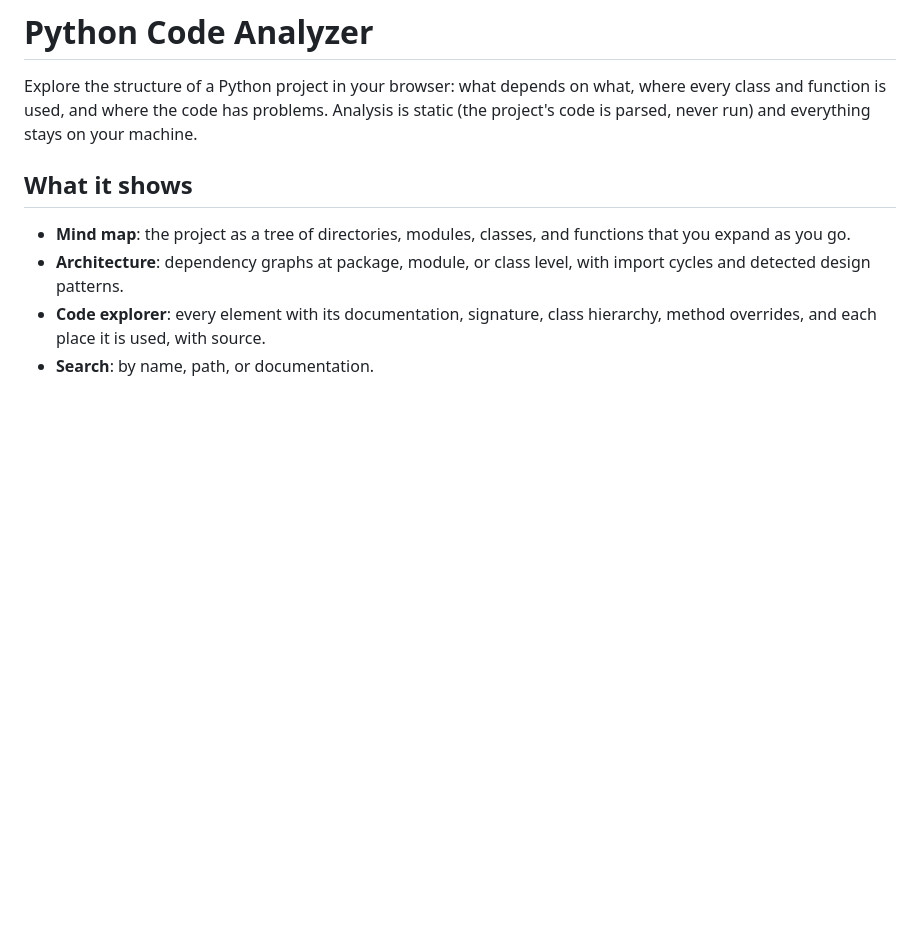
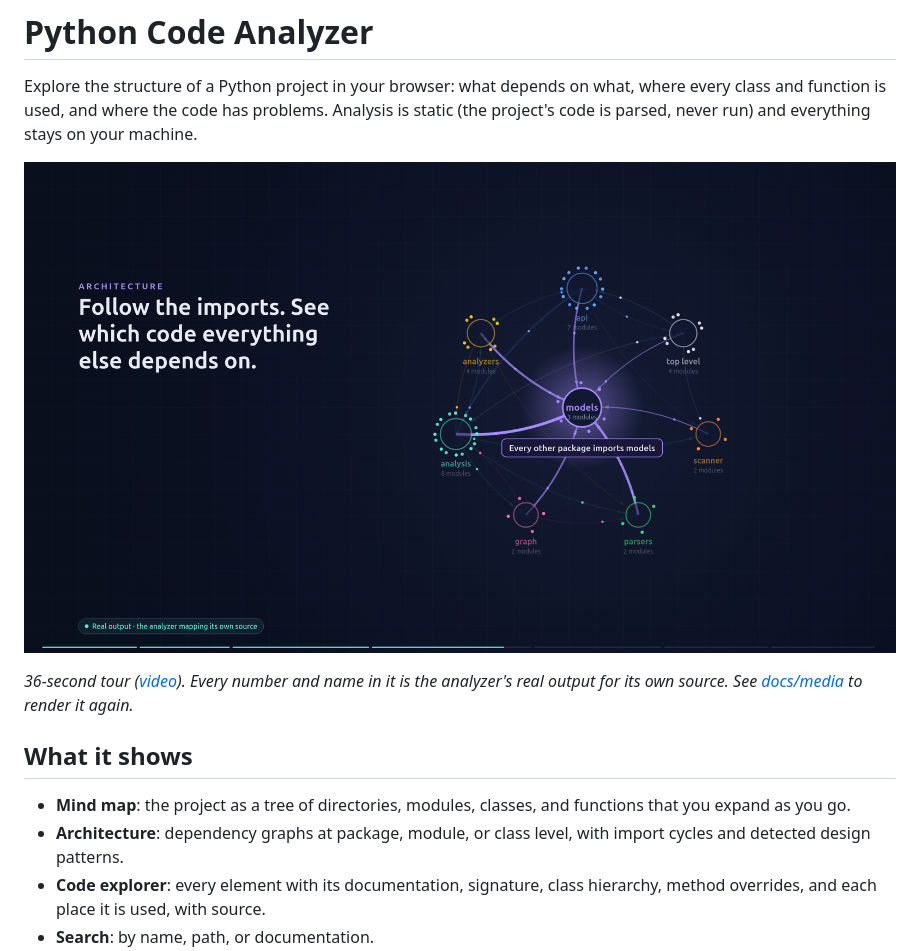
Before and after one commit to MoizeAhsan/pyanalysis, a Markdown page: README.md, the part around the change. GitHub-like rendering; pictures changed too: docs/media/showcase-poster.png (added); blank space fills up the shorter version.

```diff
--- a/README.md
+++ b/README.md
@@ -1,6 +1,10 @@
 # Python Code Analyzer
 
 Explore the structure of a Python project in your browser: what depends on what, where every class and function is used, and where the code has problems. Analysis is static (the project's code is parsed, never run) and everything stays on your machine.
+
+[![A 36-second tour: the analyzer maps its own source as a mind map, a package dependency graph, one class's usages, and its findings](docs/media/showcase-poster.png)](docs/media/showcase-16x9.mp4)
+
+*36-second tour ([video](docs/media/showcase-16x9.mp4)). Every number and name in it is the analyzer's real output for its own source. See [docs/media](docs/media/README.md) to render it again.*
 
 ## What it shows
 
```
Also changed, not shown: docs/media/README.md (added, +36 -0 lines), 5 other files.
